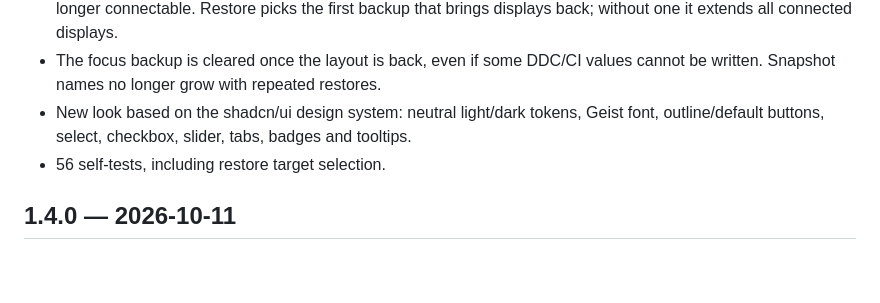
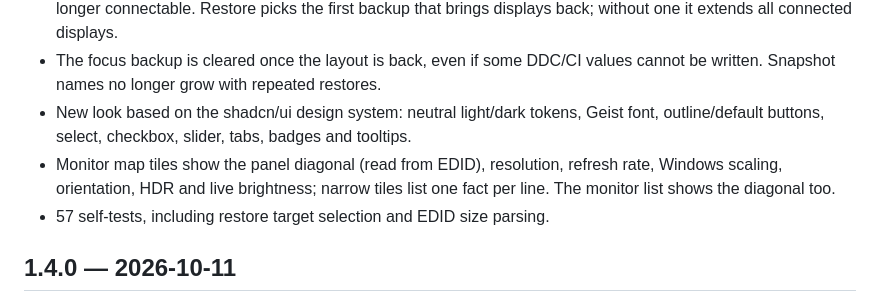
Before and after one commit to devdiyar/MonitorPilot, a Markdown page: CHANGELOG.md, the part around the change. GitHub-like rendering; blank space fills up the shorter version.

```diff
--- a/CHANGELOG.md
+++ b/CHANGELOG.md
@@ -6,7 +6,8 @@
 - The saved workspace is now only replaced by a layout with at least as many displays, or when the old one is no longer connectable. Restore picks the first backup that brings displays back; without one it extends all connected displays.
 - The focus backup is cleared once the layout is back, even if some DDC/CI values cannot be written. Snapshot names no longer grow with repeated restores.
 - New look based on the shadcn/ui design system: neutral light/dark tokens, Geist font, outline/default buttons, select, checkbox, slider, tabs, badges and tooltips.
-- 56 self-tests, including restore target selection.
+- Monitor map tiles show the panel diagonal (read from EDID), resolution, refresh rate, Windows scaling, orientation, HDR and live brightness; narrow tiles list one fact per line. The monitor list shows the diagonal too.
+- 57 self-tests, including restore target selection and EDID size parsing.
 
 ## 1.4.0 — 2026-10-11
 
```
Also changed, not shown: README.md (+1 -0 lines), docs/images/overview-dark-en.png, docs/images/overview-dark.png, docs/images/overview-light-en.png, docs/images/overview-light.png, 7 other files.
